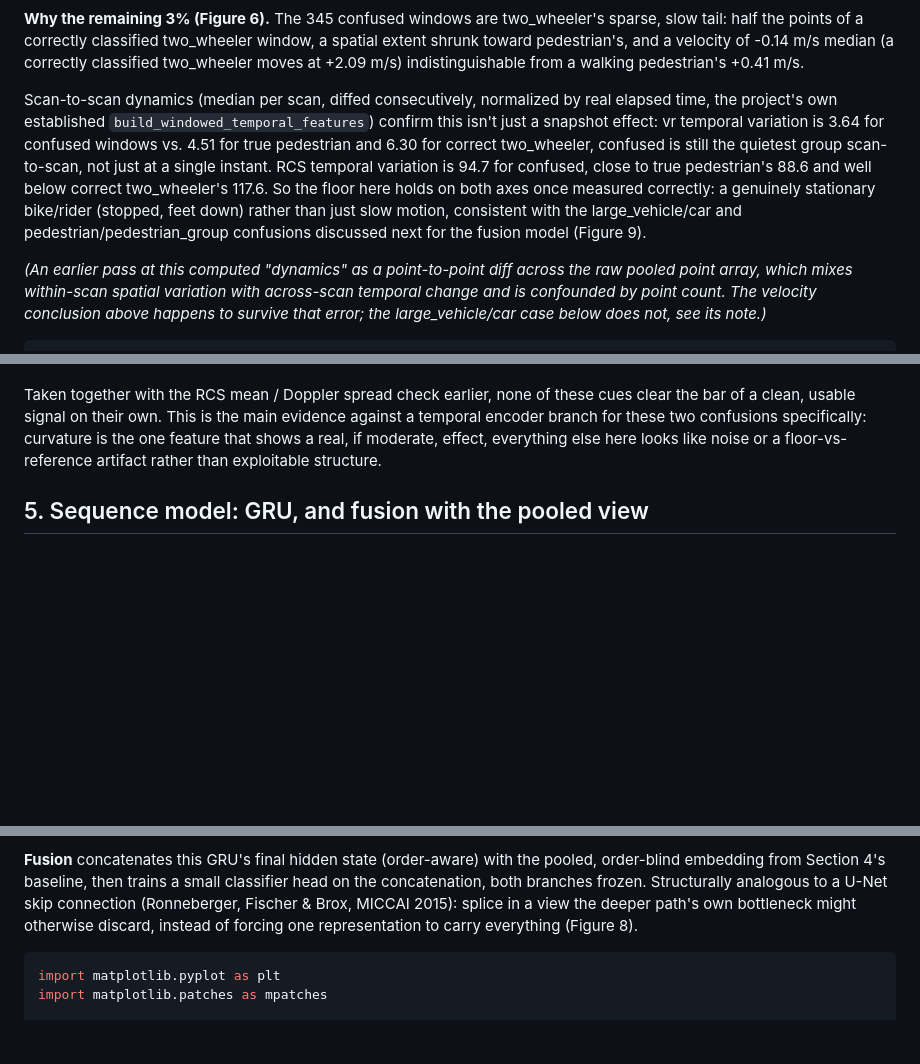
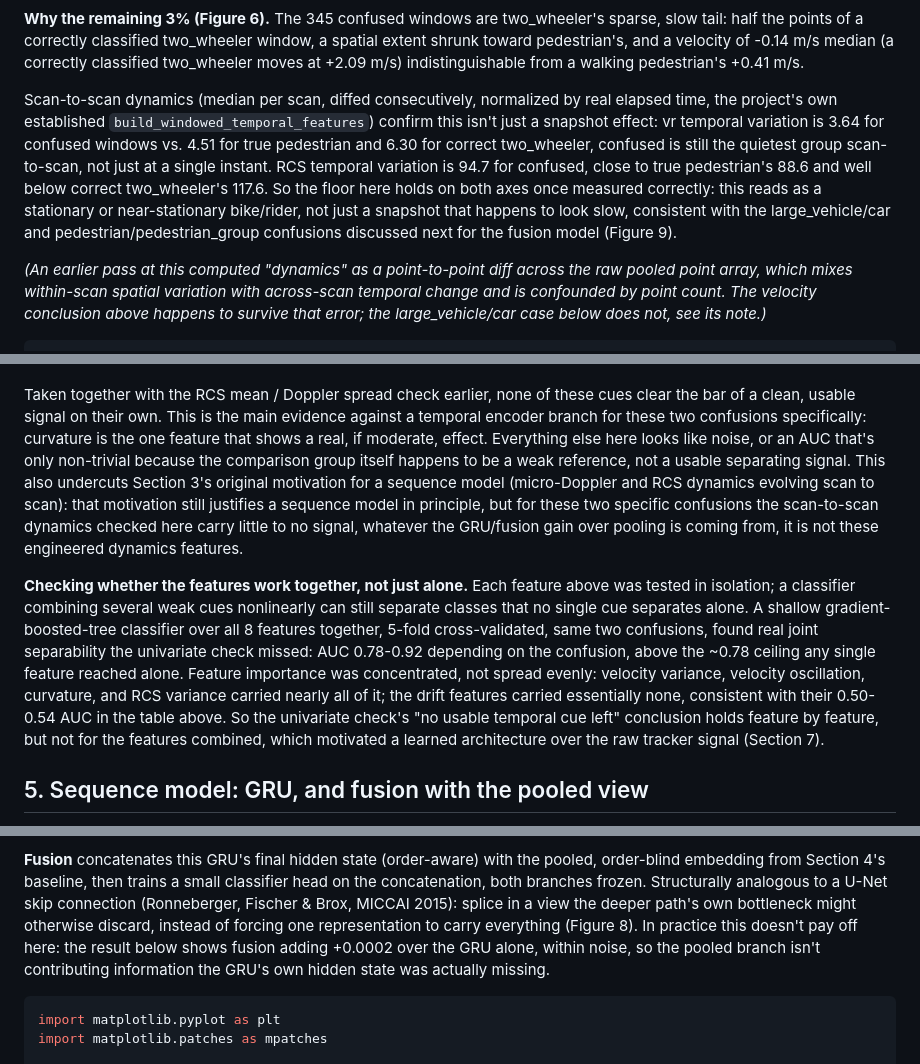
Before and after one commit to brunopinto900/radar-ml-autonomous-driving, a Markdown page: final_report.md, 3 parts joined by grey strips. Rendered like a GitHub page; blank space fills up the shorter version.

````diff
--- a/final_report.md
+++ b/final_report.md
@@ -475,7 +474,7 @@ summary
 
 **Why the remaining 3% (Figure 6).** The 345 confused windows are two_wheeler's sparse, slow tail: half the points of a correctly classified two_wheeler window, a spatial extent shrunk toward pedestrian's, and a velocity of -0.14 m/s median (a correctly classified two_wheeler moves at +2.09 m/s) indistinguishable from a walking pedestrian's +0.41 m/s.
 
-Scan-to-scan dynamics (median per scan, diffed consecutively, normalized by real elapsed time, the project's own established `build_windowed_temporal_features`) confirm this isn't just a snapshot effect: vr temporal variation is 3.64 for confused windows vs. 4.51 for true pedestrian and 6.30 for correct two_wheeler, confused is still the quietest group scan-to-scan, not just at a single instant. RCS temporal variation is 94.7 for confused, close to true pedestrian's 88.6 and well below correct two_wheeler's 117.6. So the floor here holds on both axes once measured correctly: a genuinely stationary bike/rider (stopped, feet down) rather than just slow motion, consistent with the large_vehicle/car and pedestrian/pedestrian_group confusions discussed next for the fusion model (Figure 9).
+Scan-to-scan dynamics (median per scan, diffed consecutively, normalized by real elapsed time, the project's own established `build_windowed_temporal_features`) confirm this isn't just a snapshot effect: vr temporal variation is 3.64 for confused windows vs. 4.51 for true pedestrian and 6.30 for correct two_wheeler, confused is still the quietest group scan-to-scan, not just at a single instant. RCS temporal variation is 94.7 for confused, close to true pedestrian's 88.6 and well below correct two_wheeler's 117.6. So the floor here holds on both axes once measured correctly: this reads as a stationary or near-stationary bike/rider, not just a snapshot that happens to look slow, consistent with the large_vehicle/car and pedestrian/pedestrian_group confusions discussed next for the fusion model (Figure 9).
 
 *(An earlier pass at this computed "dynamics" as a point-to-point diff across the raw pooled point array, which mixes within-scan spatial variation with across-scan temporal change and is confounded by point count. The velocity conclusion above happens to survive that error; the large_vehicle/car case below does not, see its note.)*
 
@@ -1040,8 +1039,11 @@ clears ~0.78; curvature vs. correct large_vehicle is the strongest result in the
 Taken together with the RCS mean / Doppler spread check earlier, none of these cues clear
 the bar of a clean, usable signal on their own. This is the main evidence against a temporal
 encoder branch for these two confusions specifically: curvature is the one feature that shows
-a real, if moderate, effect, everything else here looks like noise or a floor-vs-reference
-artifact rather than exploitable structure.
+a real, if moderate, effect. Everything else here looks like noise, or an AUC that's only
+non-trivial because the comparison group itself happens to be a weak reference, not a usable
+separating signal. This also undercuts Section 3's original motivation for a sequence model (micro-Doppler and RCS dynamics evolving scan to scan): that motivation still justifies a sequence model in principle, but for these two specific confusions the scan-to-scan dynamics checked here carry little to no signal, whatever the GRU/fusion gain over pooling is coming from, it is not these engineered dynamics features.
+
+**Checking whether the features work together, not just alone.** Each feature above was tested in isolation; a classifier combining several weak cues nonlinearly can still separate classes that no single cue separates alone. A shallow gradient-boosted-tree classifier over all 8 features together, 5-fold cross-validated, same two confusions, found real joint separability the univariate check missed: AUC 0.78-0.92 depending on the confusion, above the ~0.78 ceiling any single feature reached alone. Feature importance was concentrated, not spread evenly: velocity variance, velocity oscillation, curvature, and RCS variance carried nearly all of it; the drift features carried essentially none, consistent with their 0.50-0.54 AUC in the table above. So the univariate check's "no usable temporal cue left" conclusion holds feature by feature, but not for the features combined, which motivated a learned architecture over the raw tracker signal (Section 7).
 
 ## 5. Sequence model: GRU, and fusion with the pooled view
 
@@ -1131,7 +1133,9 @@ order-blind embedding from Section 4's baseline, then trains a small classifier
 on the concatenation, both branches frozen. Structurally analogous to a U-Net skip
 connection (Ronneberger, Fischer & Brox, MICCAI 2015): splice in a view the deeper
 path's own bottleneck might otherwise discard, instead of forcing one representation
-to carry everything (Figure 8).
+to carry everything (Figure 8). In practice this doesn't pay off here: the result below
+shows fusion adding +0.0002 over the GRU alone, within noise, so the pooled branch isn't
+contributing information the GRU's own hidden state was actually missing.
 
 
 ```python
````
Also changed, not shown: other parts of final_report.md (+13 -14 lines), results/final_report/final_report_15_1.png, 2 other files.
